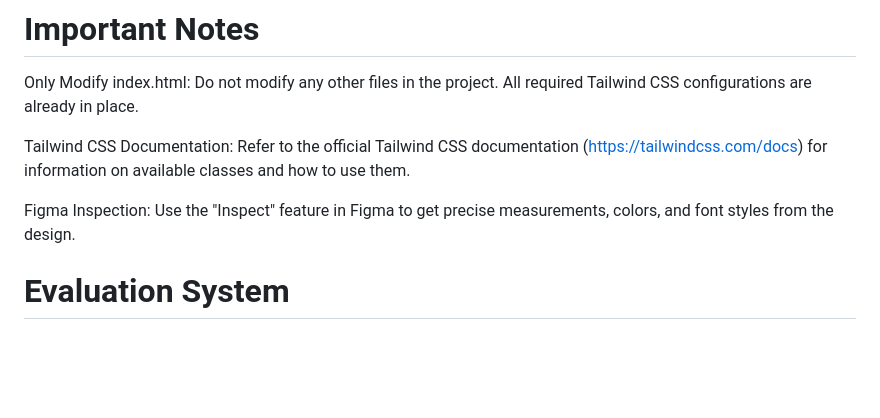
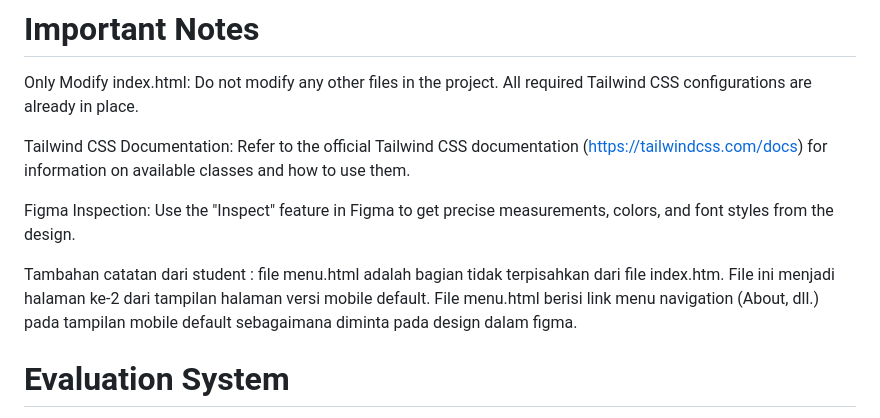
Before and after one commit to AI-NovaNX/WPH-Assignment2, a Markdown page: readme.md, the part around the change. Drawn GitHub-style; blank space fills up the shorter version.

Commit message:
Update README with student notes in Important Note section
Added notes about the menu.html file and its relation to index.htm.

```diff
--- a/readme.md
+++ b/readme.md
@@ -89,6 +89,9 @@ Tailwind CSS Documentation: Refer to the official Tailwind CSS documentation (ht
 
 Figma Inspection: Use the "Inspect" feature in Figma to get precise measurements, colors, and font styles from the design.
 
+Tambahan catatan dari student :
+file menu.html adalah bagian tidak terpisahkan dari file index.htm. File ini menjadi halaman ke-2 dari tampilan halaman versi mobile default. File menu.html berisi link menu navigation (About, dll.) pada tampilan mobile default sebagaimana diminta pada design dalam figma.
+
 # Evaluation System
 
 The evaluation for this assignment will be based on the following criteria:
```
